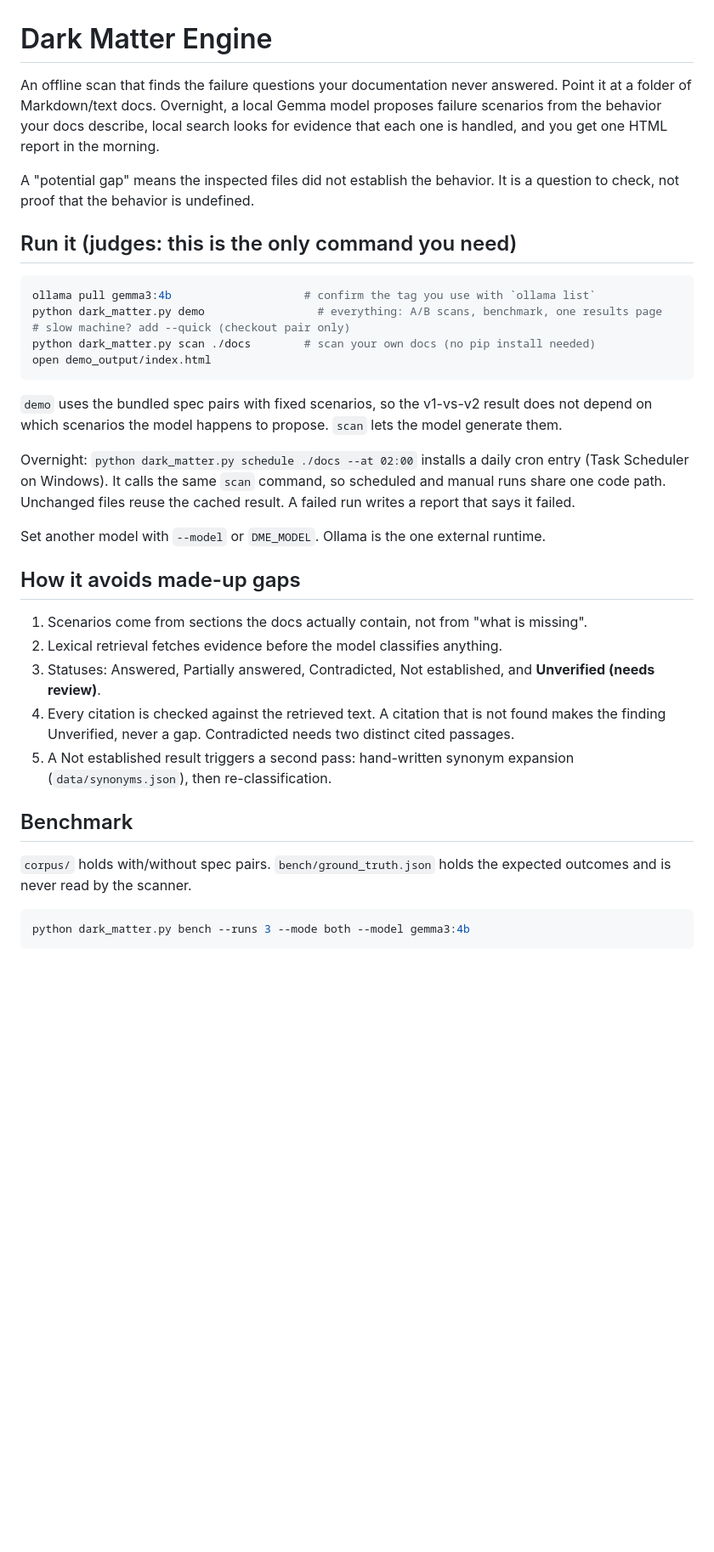
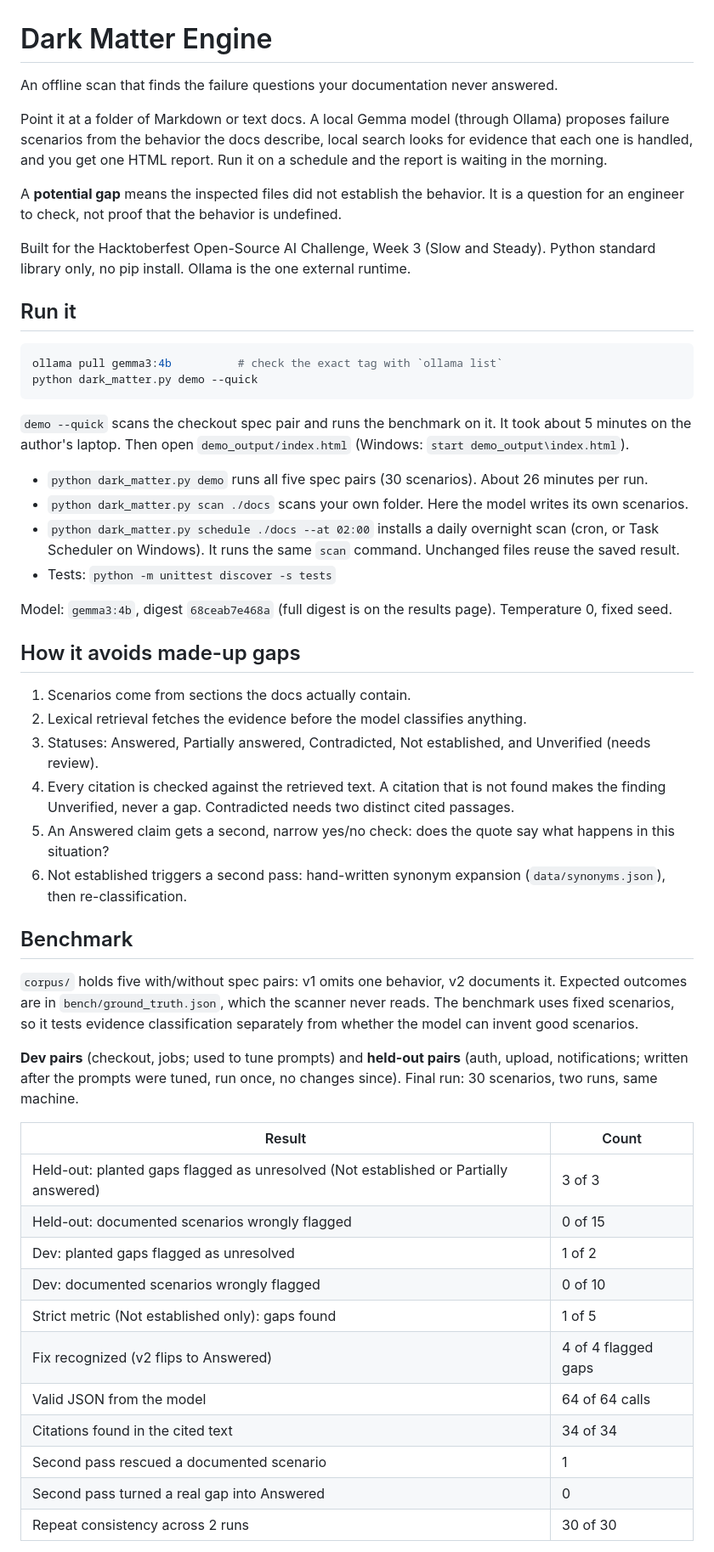
Before and after one commit to Emmimal/dark-matter-engine, a Markdown page: README.md, the part around one of its changes. Shown at 85% size. Rendered like a GitHub page; blank space fills up the shorter version.

Commit message:
Revise usage instructions and enhance README formatting
Updated README.md to clarify usage instructions and improve formatting.

````diff
--- a/README.md
+++ b/README.md
@@ -1,48 +1,67 @@
 # Dark Matter Engine
 
 An offline scan that finds the failure questions your documentation never answered.
-Point it at a folder of Markdown/text docs. Overnight, a local Gemma model proposes failure
-scenarios from the behavior your docs describe, local search looks for evidence that each one
-is handled, and you get one HTML report in the morning.
 
-A "potential gap" means the inspected files did not establish the behavior. It is a question
-to check, not proof that the behavior is undefined.
+Point it at a folder of Markdown or text docs. A local Gemma model (through Ollama) proposes failure
+scenarios from the behavior the docs describe, local search looks for evidence that each one is handled,
+and you get one HTML report. Run it on a schedule and the report is waiting in the morning.
 
-## Run it (judges: this is the only command you need)
+A **potential gap** means the inspected files did not establish the behavior. It is a question for an
+engineer to check, not proof that the behavior is undefined.
+
+Built for the Hacktoberfest Open-Source AI Challenge, Week 3 (Slow and Steady). Python standard library
+only, no pip install. Ollama is the one external runtime.
+
+## Run it
 
 ```bash
-ollama pull gemma3:4b                    # confirm the tag you use with `ollama list`
-python dark_matter.py demo                 # everything: A/B scans, benchmark, one results page
-# slow machine? add --quick (checkout pair only)
-python dark_matter.py scan ./docs        # scan your own docs (no pip install needed)
-open demo_output/index.html
+ollama pull gemma3:4b          # check the exact tag with `ollama list`
+python dark_matter.py demo --quick
 ```
 
-`demo` uses the bundled spec pairs with fixed scenarios, so the v1-vs-v2 result does not depend on
-which scenarios the model happens to propose. `scan` lets the model generate them.
+`demo --quick` scans the checkout spec pair and runs the benchmark on it. It took about 5 minutes on the
+author's laptop. Then open `demo_output/index.html` (Windows: `start demo_output\index.html`).
 
-Overnight: `python dark_matter.py schedule ./docs --at 02:00` installs a daily cron entry
-(Task Scheduler on Windows). It calls the same `scan` command, so scheduled and manual runs
-share one code path. Unchanged files reuse the cached result. A failed run writes a report
-that says it failed.
+- `python dark_matter.py demo` runs all five spec pairs (30 scenarios). About 26 minutes per run.
+- `python dark_matter.py scan ./docs` scans your own folder. Here the model writes its own scenarios.
+- `python dark_matter.py schedule ./docs --at 02:00` installs a daily overnight scan (cron, or Task
+  Scheduler on Windows). It runs the same `scan` command. Unchanged files reuse the saved result.
+- Tests: `python -m unittest discover -s tests`
 
-Set another model with `--model` or `DME_MODEL`. Ollama is the one external runtime.
+Model: `gemma3:4b`, digest `68ceab7e468a` (full digest is on the results page). Temperature 0, fixed seed.
 
 ## How it avoids made-up gaps
 
-1. Scenarios come from sections the docs actually contain, not from "what is missing".
-2. Lexical retrieval fetches evidence before the model classifies anything.
-3. Statuses: Answered, Partially answered, Contradicted, Not established, and
-   **Unverified (needs review)**.
-4. Every citation is checked against the retrieved text. A citation that is not found makes
-   the finding Unverified, never a gap. Contradicted needs two distinct cited passages.
-5. A Not established result triggers a second pass: hand-written synonym expansion
-   (`data/synonyms.json`), then re-classification.
+1. Scenarios come from sections the docs actually contain.
+2. Lexical retrieval fetches the evidence before the model classifies anything.
+3. Statuses: Answered, Partially answered, Contradicted, Not established, and Unverified (needs review).
+4. Every citation is checked against the retrieved text. A citation that is not found makes the finding
+   Unverified, never a gap. Contradicted needs two distinct cited passages.
+5. An Answered claim gets a second, narrow yes/no check: does the quote say what happens in this situation?
+6. Not established triggers a second pass: hand-written synonym expansion (`data/synonyms.json`), then
+   re-classification.
 
 ## Benchmark
 
-`corpus/` holds with/without spec pairs. `bench/ground_truth.json` holds the expected
-outcomes and is never read by the scanner.
+`corpus/` holds five with/without spec pairs: v1 omits one behavior, v2 documents it. Expected outcomes are in
+`bench/ground_truth.json`, which the scanner never reads. The benchmark uses fixed scenarios, so it tests
+evidence classification separately from whether the model can invent good scenarios.
 
-```bash
-python dark_matter.py bench --runs 3 --mode both --model gemma3:4b
+**Dev pairs** (checkout, jobs; used to tune prompts) and **held-out pairs** (auth, upload, notifications;
+written after the prompts were tuned, run once, no changes since). Final run: 30 scenarios, two runs, same
+machine.
+
+| Result | Count |
+|---|---|
+| Held-out: planted gaps flagged as unresolved (Not established or Partially answered) | 3 of 3 |
+| Held-out: documented scenarios wrongly flagged | 0 of 15 |
+| Dev: planted gaps flagged as unresolved | 1 of 2 |
+| Dev: documented scenarios wrongly flagged | 0 of 10 |
+| Strict metric (Not established only): gaps found | 1 of 5 |
+| Fix recognized (v2 flips to Answered) | 4 of 4 flagged gaps |
+| Valid JSON from the model | 64 of 64 calls |
+| Citations found in the cited text | 34 of 34 |
+| Second pass rescued a documented scenario | 1 |
+| Second pass turned a real gap into Answered | 0 |
+| Repeat consistency across 2 runs | 30 of 30 |
+
````
Also changed, not shown: other parts of README.md (+47 -17 lines).
